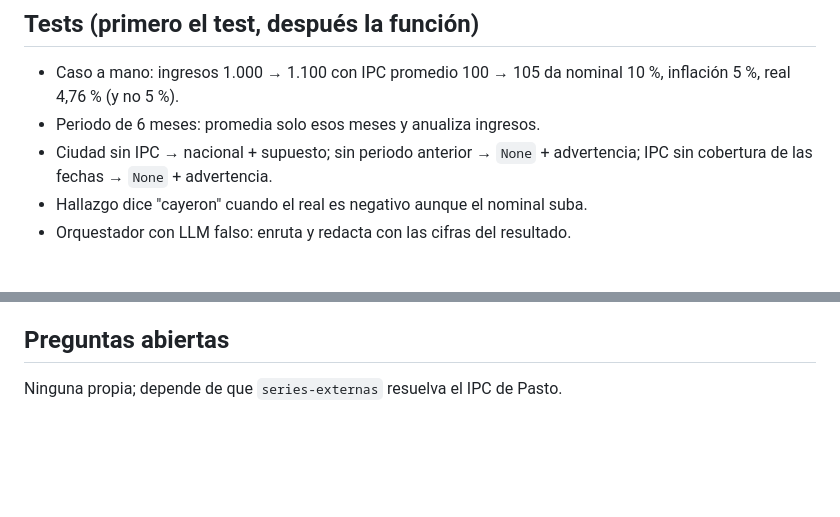
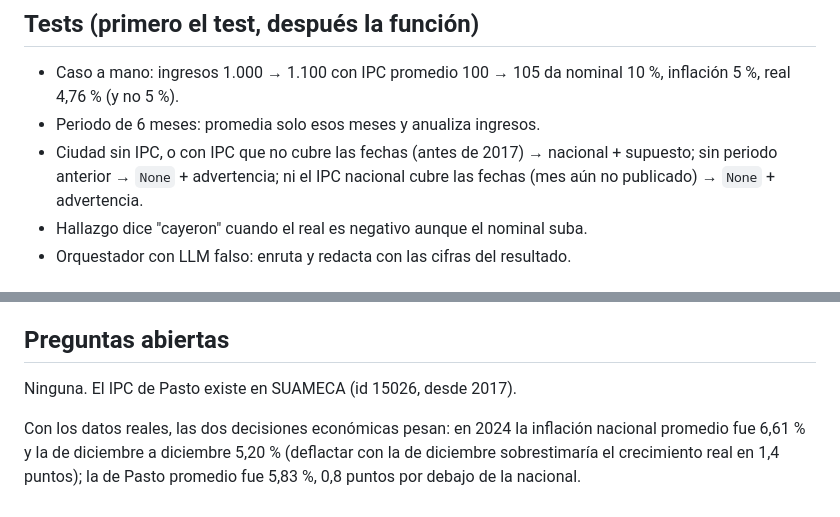
Before and after one commit to santacruzdavid1201-web/economista-ia, a Markdown page: SPEC-crecimiento-real.md, 2 parts joined by grey strips. GitHub-like rendering; blank space fills up the shorter version.

```diff
--- a/SPEC-crecimiento-real.md
+++ b/SPEC-crecimiento-real.md
@@ -74,8 +74,9 @@ python -m app.eval --bloques H
 - Caso a mano: ingresos 1.000 → 1.100 con IPC promedio 100 → 105 da
   nominal 10 %, inflación 5 %, real 4,76 % (y no 5 %).
 - Periodo de 6 meses: promedia solo esos meses y anualiza ingresos.
-- Ciudad sin IPC → nacional + supuesto; sin periodo anterior → `None` +
-  advertencia; IPC sin cobertura de las fechas → `None` + advertencia.
+- Ciudad sin IPC, o con IPC que no cubre las fechas (antes de 2017) →
+  nacional + supuesto; sin periodo anterior → `None` + advertencia; ni el
+  IPC nacional cubre las fechas (mes aún no publicado) → `None` + advertencia.
 - Hallazgo dice "cayeron" cuando el real es negativo aunque el nominal suba.
 - Orquestador con LLM falso: enruta y redacta con las cifras del resultado.
 
@@ -97,4 +98,9 @@ python -m app.eval --bloques H
 
 ## Preguntas abiertas
 
-Ninguna propia; depende de que `series-externas` resuelva el IPC de Pasto.
+Ninguna. El IPC de Pasto existe en SUAMECA (id 15026, desde 2017).
+
+Con los datos reales, las dos decisiones económicas pesan: en 2024 la
+inflación nacional promedio fue 6,61 % y la de diciembre a diciembre 5,20 %
+(deflactar con la de diciembre sobrestimaría el crecimiento real en 1,4
+puntos); la de Pasto promedio fue 5,83 %, 0,8 puntos por debajo de la nacional.
```
Also changed, not shown: SPEC-series-externas.md (+29 -7 lines).
